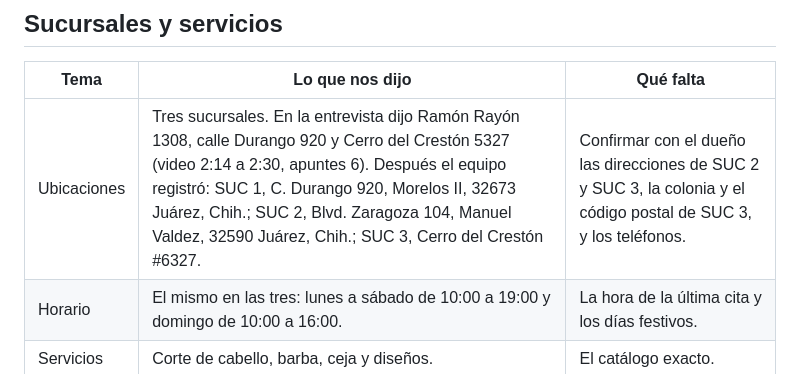
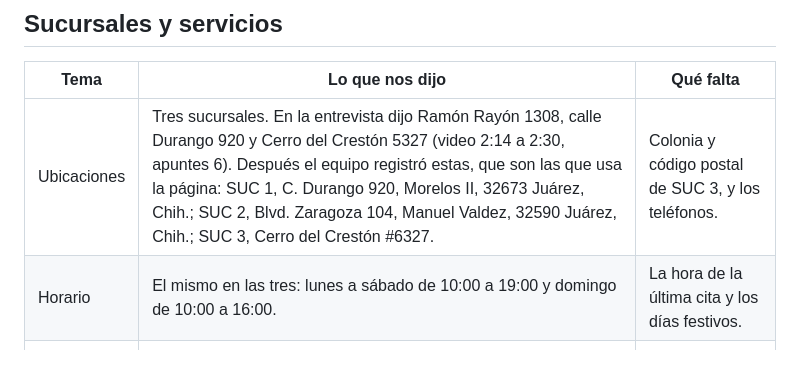
Before and after one commit to carlosguerrerom0/Barber_920, a Markdown page: docs/minuta-entrevista-cliente-2026-10-03.md, the part around the change. Rendered like a GitHub page.

Commit message:
docs: dejar las direcciones registradas por el equipo
Co-Authored-By: Claude Opus 5.5 <noreply@anthropic.com>
Claude-Session: https://claude.ai/code/session_01XwHsc4639LLiLGTKj7Vu4Y

```diff
--- a/docs/minuta-entrevista-cliente-2026-10-03.md
+++ b/docs/minuta-entrevista-cliente-2026-10-03.md
@@ -20,7 +20,7 @@ Queríamos entender cómo trabaja el negocio y qué necesita. En esta reunión n
 
 | Tema | Lo que nos dijo | Qué falta |
 |---|---|---|
-| Ubicaciones | Tres sucursales. En la entrevista dijo Ramón Rayón 1308, calle Durango 920 y Cerro del Crestón 5327 (video 2:14 a 2:30, apuntes 6). Después el equipo registró: SUC 1, C. Durango 920, Morelos II, 32673 Juárez, Chih.; SUC 2, Blvd. Zaragoza 104, Manuel Valdez, 32590 Juárez, Chih.; SUC 3, Cerro del Crestón #6327. | Confirmar con el dueño las direcciones de SUC 2 y SUC 3, la colonia y el código postal de SUC 3, y los teléfonos. |
+| Ubicaciones | Tres sucursales. En la entrevista dijo Ramón Rayón 1308, calle Durango 920 y Cerro del Crestón 5327 (video 2:14 a 2:30, apuntes 6). Después el equipo registró estas, que son las que usa la página: SUC 1, C. Durango 920, Morelos II, 32673 Juárez, Chih.; SUC 2, Blvd. Zaragoza 104, Manuel Valdez, 32590 Juárez, Chih.; SUC 3, Cerro del Crestón #6327. | Colonia y código postal de SUC 3, y los teléfonos. |
 | Horario | El mismo en las tres: lunes a sábado de 10:00 a 19:00 y domingo de 10:00 a 16:00. | La hora de la última cita y los días festivos. |
 | Servicios | Corte de cabello, barba, ceja y diseños. | El catálogo exacto. |
 | Precios | Corte natural: $120, unos 20 min. Barba: $100, de 15 a 20 min. Desvanecido: $180, unos 30 min. | Precio y duración de ceja y diseños. |
```
